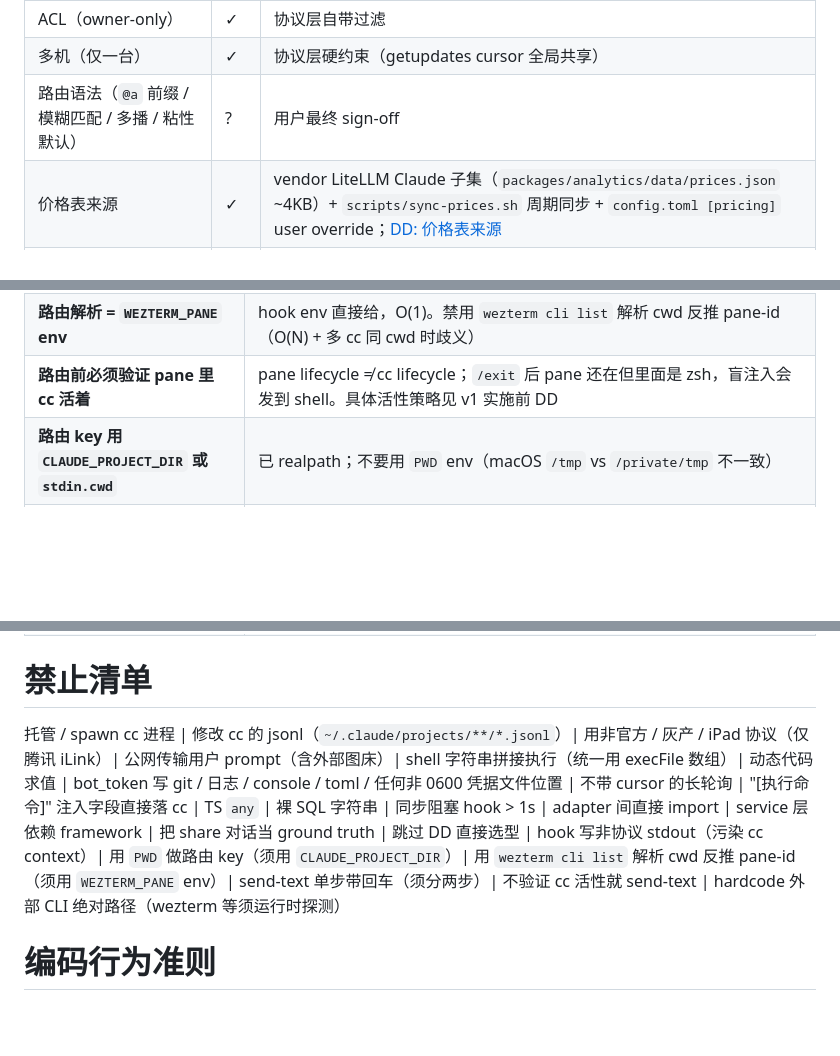
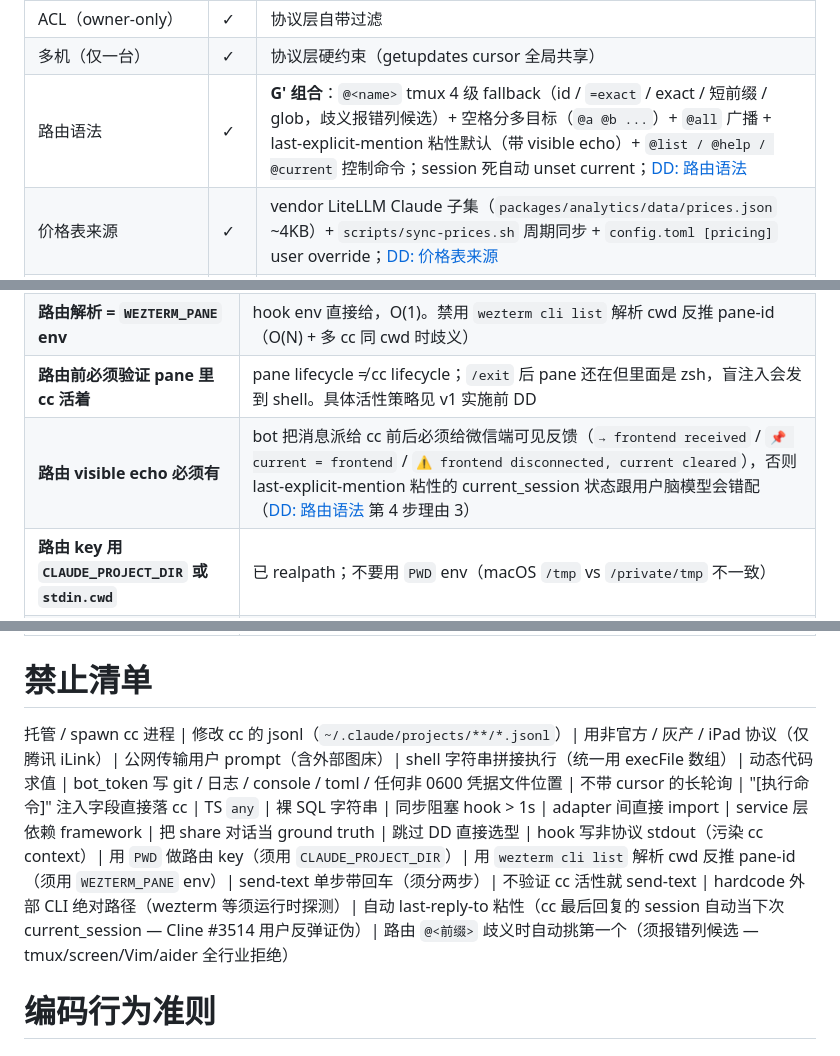
Before and after one commit to orime-org/multi-cc-im, a Markdown page: CLAUDE.md, 3 parts joined by grey strips. Drawn GitHub-style; blank space fills up the shorter version.

Commit message:
docs(dd): 路由语法 DD 锁定 G' 组合方案 + CLAUDE.md 联动 (#19)
PR #18 (DD 报告) merge 即默认接受第 4 步推荐 G'（按 DD 流程历史 PR #2/#3/#6/
#7/#11 同样模式）。本 PR 把决议固化进 CLAUDE.md + DD doc 加第 6 步章节。

主决策：G' 组合 = tmux 4 级 fallback + 空格分多 @ + last-explicit-mention
粘性默认（带 visible echo）+ @all 广播 + @list/@help/@current 控制命令。

5 子决策锁定：
1. 触发字符 = @（IM 标准；/ 跟 cc TUI 冲突）
2. 粘性 = last-explicit-mention（irssi 30 年实证；last-reply-to 已被 Cline
   #3514 证伪）
3. 多目标分隔 = 空格（Discord/Slack/pssh 标准；中英文逗号歧义）
4. 广播 = @all（跟 @ 家族一致；@everyone 太长；@* 跟 fallback glob 撞车）
5. 控制命令 = @list / @help / @current（沿用 @；/ 跟 cc TUI 冲突）

CLAUDE.md 联动改 3 处:
- 「关键设计假设」表 路由语法 行 ? → ✓ 锁定 G' 完整描述
- 「关键规范」追加「路由 visible echo 必须有」（粘性方案唯一炸雷防护）
- 「禁止清单」追加 2 项: 自动 last-reply-to 粘性 / 前缀模糊歧义自动挑第一
  （都是行业证伪反模式）

DD doc 第 6 步章节固化 5 子决策 + 未来回归触发条件（如 visible echo 不够 /
多用户场景 / 微信加 GUI 等） + 引用本 DD 6 真候选 + 3 反模式排除。

CLAUDE.md 166 行（≤ 200 上限内）。

下一 PR：bridge core router 实施（packages/bridge/）—— 按本 DD 锁定的 G' 4 级
fallback + 粘性 + 多 @ + 控制命令规则落代码 + paneToSession map 喂
term-wezterm PaneAlive。

```diff
--- a/CLAUDE.md
+++ b/CLAUDE.md
@@ -63,7 +63,7 @@ DD 文档保存到 `docs/superpowers/specs/<topic>-dd.md`，跟设计 doc 一起
 | 出站 / 入站 / Idle 唤醒 / Session 标识 / jsonl schema / pane-id | ✓ | [DD: hook+wezterm 实测](docs/superpowers/specs/2026-04-27-cc-hook-wezterm-probe.md) |
 | ACL（owner-only） | ✓ | 协议层自带过滤 |
 | 多机（仅一台） | ✓ | 协议层硬约束（getupdates cursor 全局共享） |
-| 路由语法（`@a` 前缀 / 模糊匹配 / 多播 / 粘性默认） | ? | 用户最终 sign-off |
+| 路由语法 | ✓ | **G' 组合**：`@<name>` tmux 4 级 fallback（id / `=exact` / exact / 短前缀 / glob，歧义报错列候选）+ 空格分多目标（`@a @b ...`）+ `@all` 广播 + last-explicit-mention 粘性默认（带 visible echo）+ `@list / @help / @current` 控制命令；session 死自动 unset current；[DD: 路由语法](docs/superpowers/specs/2026-05-04-routing-syntax-dd.md) |
 | 价格表来源 | ✓ | vendor LiteLLM Claude 子集（`packages/analytics/data/prices.json` ~4KB）+ `scripts/sync-prices.sh` 周期同步 + `config.toml [pricing]` user override；[DD: 价格表来源](docs/superpowers/specs/2026-04-30-pricing-table-dd.md) |
 | 语音（iLink `voice_text`） | ⚠️ | 跟协议层 DD 联动 |
 | 图片/文件（AES-128-ECB 解密） | ⚠️ | 跟协议层 DD 联动 |
@@ -87,6 +87,7 @@ DD 文档保存到 `docs/superpowers/specs/<topic>-dd.md`，跟设计 doc 一起
 | **idle 唤醒用 `stop_hook_active` 防死循环** | Stop hook 处理时先 `if (stdin.stop_hook_active) return;`。stdin 字段是 cc 原生防护，零 race，比文件标记可靠 |
 | **路由解析 = `WEZTERM_PANE` env** | hook env 直接给，O(1)。禁用 `wezterm cli list` 解析 cwd 反推 pane-id（O(N) + 多 cc 同 cwd 时歧义） |
 | **路由前必须验证 pane 里 cc 活着** | pane lifecycle ≠ cc lifecycle；`/exit` 后 pane 还在但里面是 zsh，盲注入会发到 shell。具体活性策略见 v1 实施前 DD |
+| **路由 visible echo 必须有** | bot 把消息派给 cc 前后必须给微信端可见反馈（`→ frontend received` / `📌 current = frontend` / `⚠️ frontend disconnected, current cleared`），否则 last-explicit-mention 粘性的 current_session 状态跟用户脑模型会错配（[DD: 路由语法](docs/superpowers/specs/2026-05-04-routing-syntax-dd.md) 第 4 步理由 3） |
 | **路由 key 用 `CLAUDE_PROJECT_DIR` 或 `stdin.cwd`** | 已 realpath；不要用 `PWD` env（macOS `/tmp` vs `/private/tmp` 不一致） |
 | **不修改 cc 自己的 jsonl** | `~/.claude/projects/**/*.jsonl` 只读；任何写入都是 bug |
 | **凭据 0600 落盘** | `bot_token` 等敏感凭据写 `~/.multi-cc-im/credentials/<im>.json`（mode 0600，仅 owner 读写）；不进 git / 日志 / console / toml；明文出现在这 4 处任一 = bug。**不调 OS keychain**（理由见 [DD: credentials 持久化策略](docs/superpowers/specs/2026-05-03-keychain-library-dd.md)）|
@@ -95,7 +96,7 @@ DD 文档保存到 `docs/superpowers/specs/<topic>-dd.md`，跟设计 doc 一起
 
 # 禁止清单
 
-托管 / spawn cc 进程 | 修改 cc 的 jsonl（`~/.claude/projects/**/*.jsonl`）| 用非官方 / 灰产 / iPad 协议（仅腾讯 iLink）| 公网传输用户 prompt（含外部图床）| shell 字符串拼接执行（统一用 execFile 数组）| 动态代码求值 | bot_token 写 git / 日志 / console / toml / 任何非 0600 凭据文件位置 | 不带 cursor 的长轮询 | "[执行命令]" 注入字段直接落 cc | TS `any` | 裸 SQL 字符串 | 同步阻塞 hook > 1s | adapter 间直接 import | service 层依赖 framework | 把 share 对话当 ground truth | 跳过 DD 直接选型 | hook 写非协议 stdout（污染 cc context）| 用 `PWD` 做路由 key（须用 `CLAUDE_PROJECT_DIR`）| 用 `wezterm cli list` 解析 cwd 反推 pane-id（须用 `WEZTERM_PANE` env）| send-text 单步带回车（须分两步）| 不验证 cc 活性就 send-text | hardcode 外部 CLI 绝对路径（wezterm 等须运行时探测）
+托管 / spawn cc 进程 | 修改 cc 的 jsonl（`~/.claude/projects/**/*.jsonl`）| 用非官方 / 灰产 / iPad 协议（仅腾讯 iLink）| 公网传输用户 prompt（含外部图床）| shell 字符串拼接执行（统一用 execFile 数组）| 动态代码求值 | bot_token 写 git / 日志 / console / toml / 任何非 0600 凭据文件位置 | 不带 cursor 的长轮询 | "[执行命令]" 注入字段直接落 cc | TS `any` | 裸 SQL 字符串 | 同步阻塞 hook > 1s | adapter 间直接 import | service 层依赖 framework | 把 share 对话当 ground truth | 跳过 DD 直接选型 | hook 写非协议 stdout（污染 cc context）| 用 `PWD` 做路由 key（须用 `CLAUDE_PROJECT_DIR`）| 用 `wezterm cli list` 解析 cwd 反推 pane-id（须用 `WEZTERM_PANE` env）| send-text 单步带回车（须分两步）| 不验证 cc 活性就 send-text | hardcode 外部 CLI 绝对路径（wezterm 等须运行时探测）| 自动 last-reply-to 粘性（cc 最后回复的 session 自动当下次 current_session — Cline #3514 用户反弹证伪）| 路由 `@<前缀>` 歧义时自动挑第一个（须报错列候选 — tmux/screen/Vim/aider 全行业拒绝）
 
 # 编码行为准则
 
```
Also changed, not shown: 1 other file.
